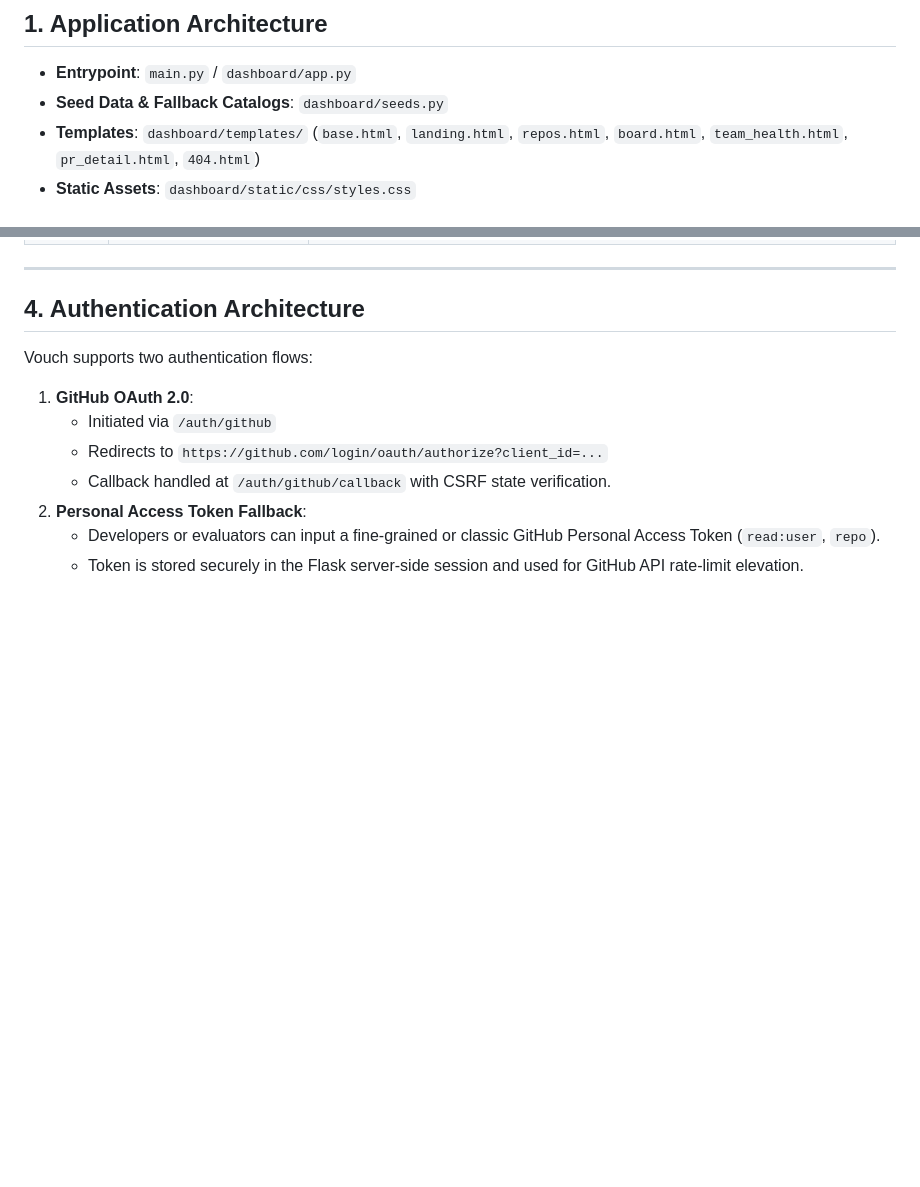
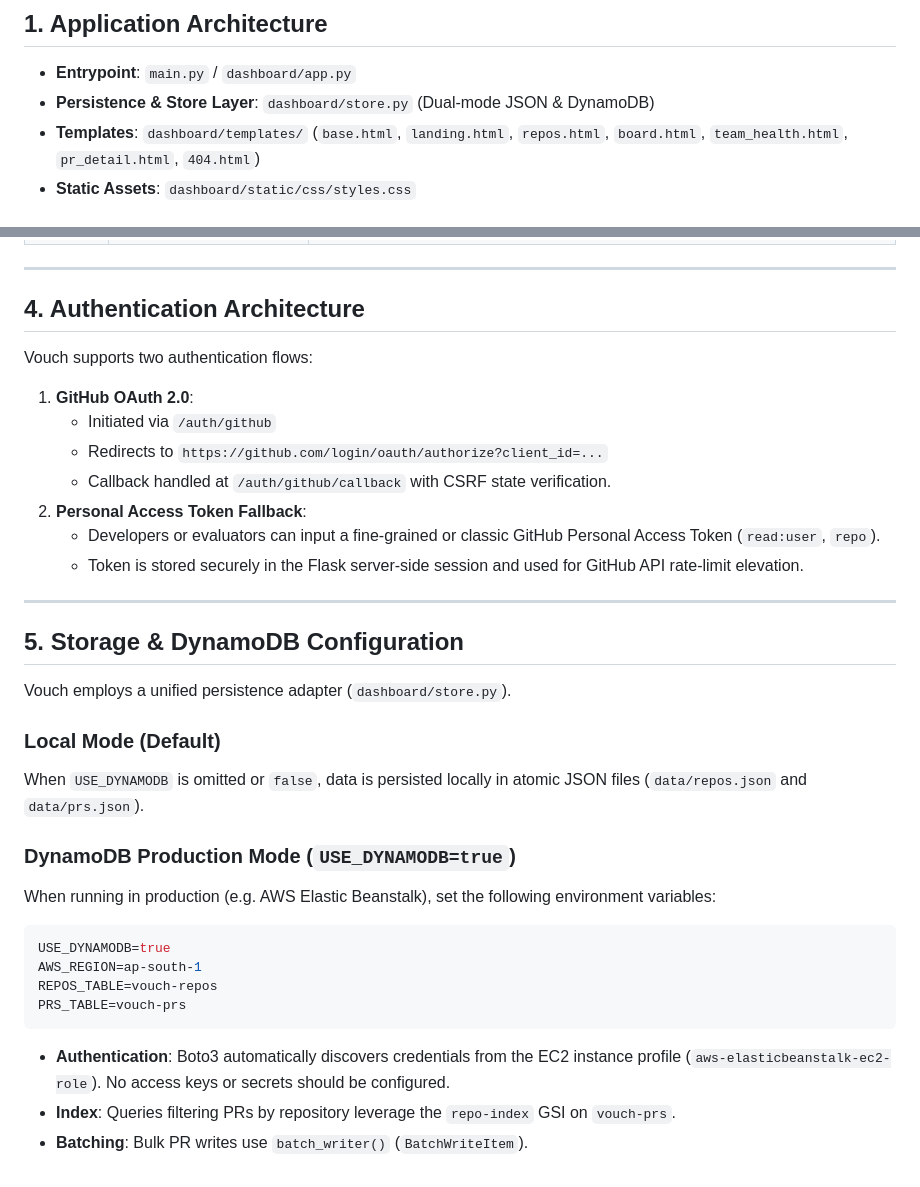
Before and after one commit to ankit-cybertron/Vouch, a Markdown page: docs/DASHBOARD_AND_API.md, 2 parts joined by grey strips. Drawn GitHub-style; blank space fills up the shorter version.

Commit message:
docs(storage): document DynamoDB environment variables and table schema specifications

````diff
--- a/docs/DASHBOARD_AND_API.md
+++ b/docs/DASHBOARD_AND_API.md
@@ -7,7 +7,7 @@ The Vouch dashboard is a lightweight, responsive Flask web application designed
 ## 1. Application Architecture
 
 - **Entrypoint**: `main.py` / `dashboard/app.py`
-- **Seed Data & Fallback Catalogs**: `dashboard/seeds.py`
+- **Persistence & Store Layer**: `dashboard/store.py` (Dual-mode JSON & DynamoDB)
 - **Templates**: `dashboard/templates/` (`base.html`, `landing.html`, `repos.html`, `board.html`, `team_health.html`, `pr_detail.html`, `404.html`)
 - **Static Assets**: `dashboard/static/css/styles.css`
 
@@ -73,3 +73,26 @@ Vouch supports two authentication flows:
 2. **Personal Access Token Fallback**:
    - Developers or evaluators can input a fine-grained or classic GitHub Personal Access Token (`read:user`, `repo`).
    - Token is stored securely in the Flask server-side session and used for GitHub API rate-limit elevation.
+
+---
+
+## 5. Storage & DynamoDB Configuration
+
+Vouch employs a unified persistence adapter (`dashboard/store.py`).
+
+### Local Mode (Default)
+When `USE_DYNAMODB` is omitted or `false`, data is persisted locally in atomic JSON files (`data/repos.json` and `data/prs.json`).
+
+### DynamoDB Production Mode (`USE_DYNAMODB=true`)
+When running in production (e.g. AWS Elastic Beanstalk), set the following environment variables:
+
+```bash
+USE_DYNAMODB=true
+AWS_REGION=ap-south-1
+REPOS_TABLE=vouch-repos
+PRS_TABLE=vouch-prs
+```
+
+- **Authentication**: Boto3 automatically discovers credentials from the EC2 instance profile (`aws-elasticbeanstalk-ec2-role`). No access keys or secrets should be configured.
+- **Index**: Queries filtering PRs by repository leverage the `repo-index` GSI on `vouch-prs`.
+- **Batching**: Bulk PR writes use `batch_writer()` (`BatchWriteItem`).
````
Also changed, not shown: docs/ARCHITECTURE.md (+19 -10 lines).
